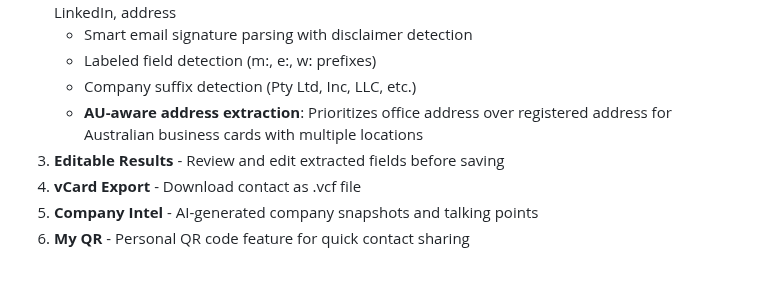
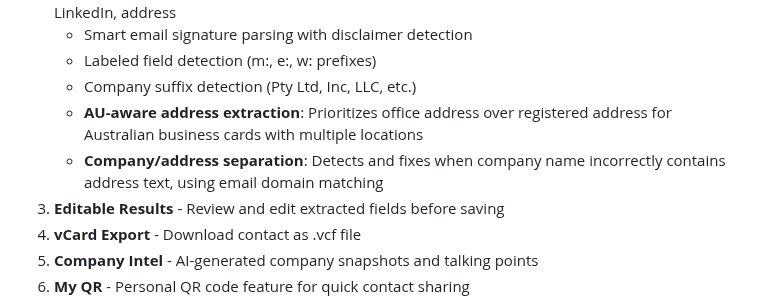
Before and after one commit to yhadeethi/Carda20, a Markdown page: replit.md, the part around the change. Rendered like a GitHub page; blank space fills up the shorter version.

Commit message:
Improve contact card creation by separating company and address information
Update vCard export to include address components and fix company name extraction.

Replit-Commit-Author: Agent
Replit-Commit-Session-Id: 47fc5814-c3e0-439e-8146-6a68db40280c
Replit-Commit-Checkpoint-Type: full_checkpoint
Replit-Commit-Event-Id: cca0a3fc-b6b8-4b83-b774-4afe5512ff70
Replit-Commit-Screenshot-Url: https://storage.googleapis.com/screenshot-production-us-central1/9707df0a-2536-42ac-ab58-fcecf1eaf3d5/47fc5814-c3e0-439e-8146-6a68db40280c/6TILDPs

```diff
--- a/replit.md
+++ b/replit.md
@@ -20,6 +20,7 @@ Carda 2.0 is a mobile-first business card scanner with AI-powered company intell
    - Labeled field detection (m:, e:, w: prefixes)
    - Company suffix detection (Pty Ltd, Inc, LLC, etc.)
    - **AU-aware address extraction**: Prioritizes office address over registered address for Australian business cards with multiple locations
+   - **Company/address separation**: Detects and fixes when company name incorrectly contains address text, using email domain matching
 3. **Editable Results** - Review and edit extracted fields before saving
 4. **vCard Export** - Download contact as .vcf file
 5. **Company Intel** - AI-generated company snapshots and talking points
```
